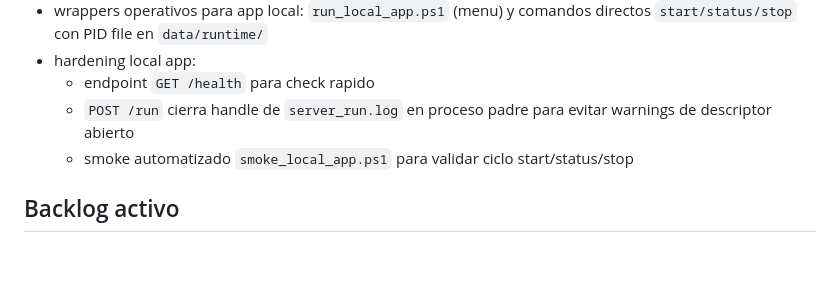
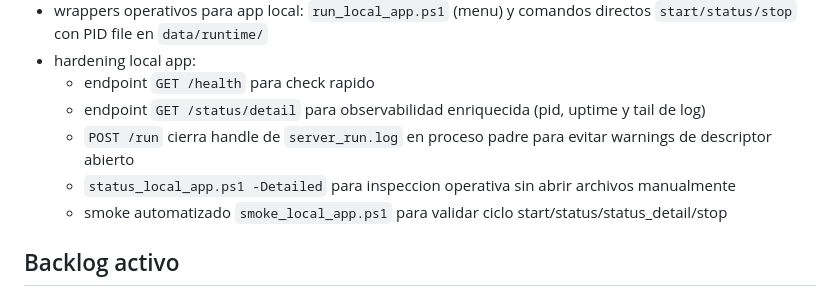
Before and after one commit to Nicokac/Cartera, a Markdown page: docs/improvement-roadmap.md, the part around the change. Drawn GitHub-style; blank space fills up the shorter version.

```diff
--- a/docs/improvement-roadmap.md
+++ b/docs/improvement-roadmap.md
@@ -54,8 +54,10 @@ El proyecto ya salio de la fase de hardening basico. El backlog vigente se conce
 - wrappers operativos para app local: `run_local_app.ps1` (menu) y comandos directos `start/status/stop` con PID file en `data/runtime/`
 - hardening local app:
   - endpoint `GET /health` para check rapido
+  - endpoint `GET /status/detail` para observabilidad enriquecida (pid, uptime y tail de log)
   - `POST /run` cierra handle de `server_run.log` en proceso padre para evitar warnings de descriptor abierto
-  - smoke automatizado `smoke_local_app.ps1` para validar ciclo start/status/stop
+  - `status_local_app.ps1 -Detailed` para inspeccion operativa sin abrir archivos manualmente
+  - smoke automatizado `smoke_local_app.ps1` para validar ciclo start/status/status_detail/stop
 
 ## Backlog activo
 
```
Also changed, not shown: docs/baseline-actual.md (+3 -1 lines).
